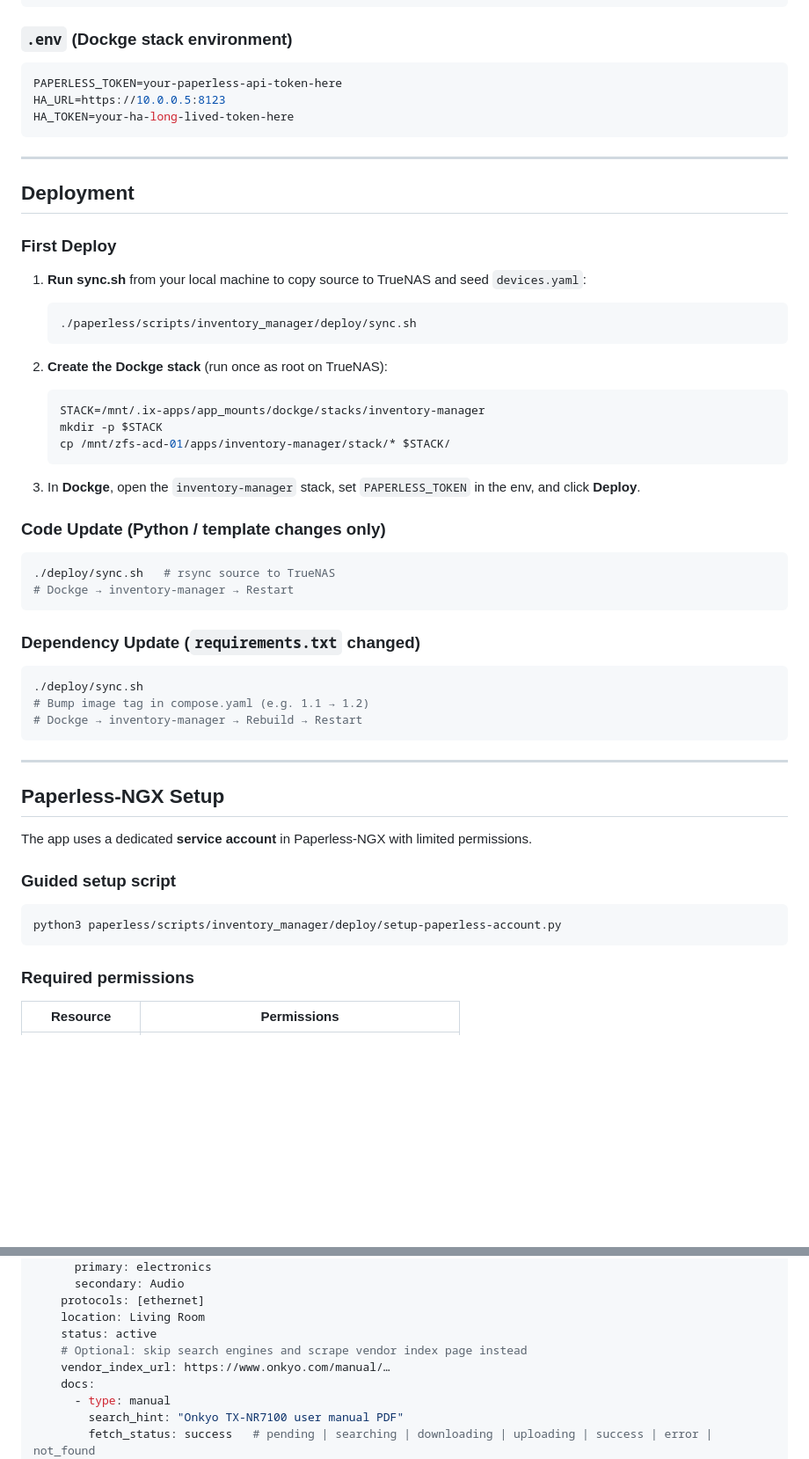
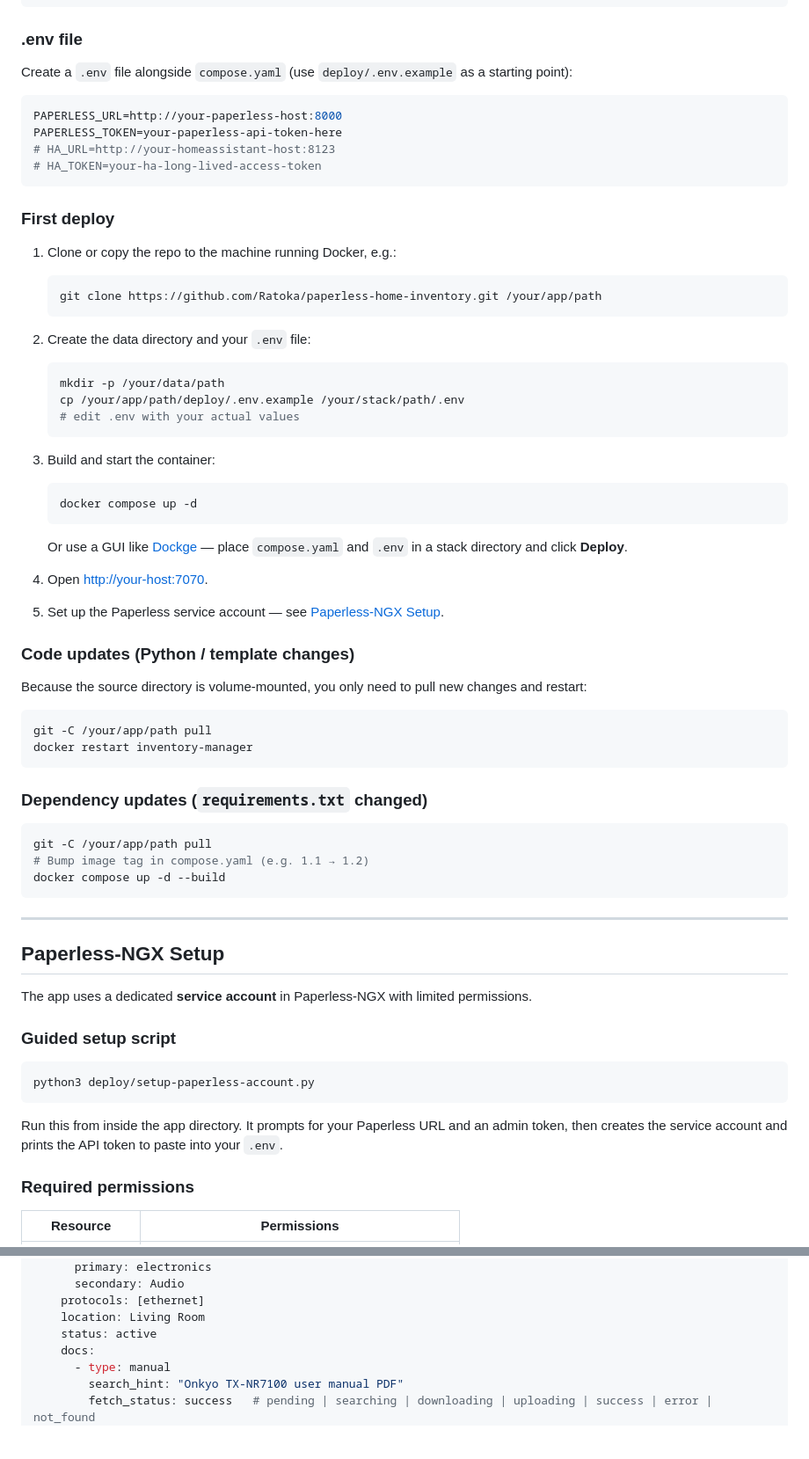
Before and after one commit to Ratoka/paperless-home-inventory, a Markdown page: README.md, 2 parts joined by grey strips. Shown at 88% size. Rendered like a GitHub page; blank space fills up the shorter version.

````diff
--- a/README.md
+++ b/README.md
@@ -103,49 +127,60 @@ services:
     restart: unless-stopped
 ```
 
-### `.env` (Dockge stack environment)
+### .env file
+
+Create a `.env` file alongside `compose.yaml` (use `deploy/.env.example` as a starting point):
 
 ```env
+PAPERLESS_URL=http://your-paperless-host:8000
 PAPERLESS_TOKEN=your-paperless-api-token-here
-HA_URL=https://10.0.0.5:8123
-HA_TOKEN=your-ha-long-lived-token-here
+# HA_URL=http://your-homeassistant-host:8123
+# HA_TOKEN=your-ha-long-lived-access-token
 ```
 
----
+### First deploy
 
-## Deployment
-
-### First Deploy
-
-1. **Run sync.sh** from your local machine to copy source to TrueNAS and seed `devices.yaml`:
+1. Clone or copy the repo to the machine running Docker, e.g.:
 
    ```bash
-   ./paperless/scripts/inventory_manager/deploy/sync.sh
+   git clone https://github.com/Ratoka/paperless-home-inventory.git /your/app/path
    ```
 
-2. **Create the Dockge stack** (run once as root on TrueNAS):
+2. Create the data directory and your `.env` file:
 
    ```bash
-   STACK=/mnt/.ix-apps/app_mounts/dockge/stacks/inventory-manager
-   mkdir -p $STACK
-   cp /mnt/zfs-acd-01/apps/inventory-manager/stack/* $STACK/
+   mkdir -p /your/data/path
+   cp /your/app/path/deploy/.env.example /your/stack/path/.env
+   # edit .env with your actual values
    ```
 
-3. In **Dockge**, open the `inventory-manager` stack, set `PAPERLESS_TOKEN` in the env, and click **Deploy**.
+3. Build and start the container:
 
-### Code Update (Python / template changes only)
+   ```bash
+   docker compose up -d
+   ```
+
+   Or use a GUI like [Dockge](https://dockge.kuma.pet/) — place `compose.yaml` and `.env` in a stack directory and click **Deploy**.
+
+4. Open [http://your-host:7070](http://your-host:7070).
+
+5. Set up the Paperless service account — see [Paperless-NGX Setup](#paperless-ngx-setup).
+
+### Code updates (Python / template changes)
+
+Because the source directory is volume-mounted, you only need to pull new changes and restart:
 
 ```bash
-./deploy/sync.sh   # rsync source to TrueNAS
-# Dockge → inventory-manager → Restart
+git -C /your/app/path pull
+docker restart inventory-manager
 ```
 
-### Dependency Update (`requirements.txt` changed)
+### Dependency updates (`requirements.txt` changed)
 
 ```bash
-./deploy/sync.sh
+git -C /your/app/path pull
 # Bump image tag in compose.yaml (e.g. 1.1 → 1.2)
-# Dockge → inventory-manager → Rebuild → Restart
+docker compose up -d --build
 ```
 
 ---
@@ -157,8 +192,10 @@ The app uses a dedicated **service account** in Paperless-NGX with limited permi
 ### Guided setup script
 
 ```bash
-python3 paperless/scripts/inventory_manager/deploy/setup-paperless-account.py
+python3 deploy/setup-paperless-account.py
 ```
+
+Run this from inside the app directory. It prompts for your Paperless URL and an admin token, then creates the service account and prints the API token to paste into your `.env`.
 
 ### Required permissions
 
@@ -437,8 +437,6 @@ devices:
     protocols: [ethernet]
     location: Living Room
     status: active
-    # Optional: skip search engines and scrape vendor index page instead
-    vendor_index_url: https://www.onkyo.com/manual/…
     docs:
       - type: manual
         search_hint: "Onkyo TX-NR7100 user manual PDF"
````
Also changed, not shown: other parts of README.md (+119 -164 lines).
